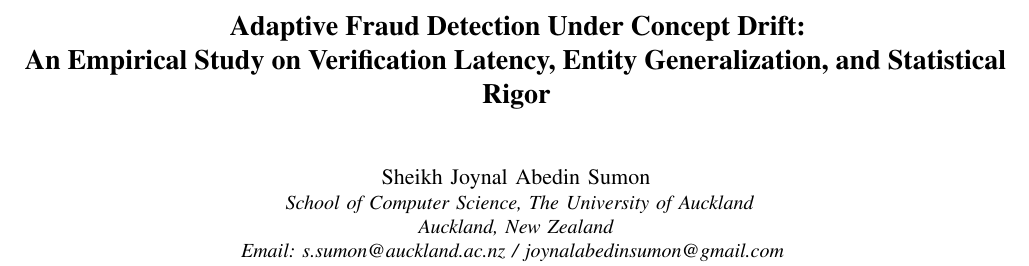
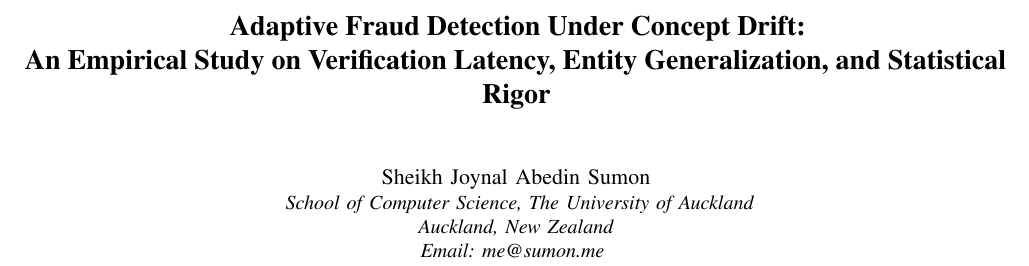
Before and after one commit to sjasumon/fraud-drift-detection, a LaTeX paper (arxiv_paper/main.tex): part of page 1 of 6, cut so that both start at the same text. Compiled offline with pdfLaTeX.

Commit message:
fix(metadata): update author email to me@sumon.me in paper and pyproject.toml

```diff
--- a/arxiv_paper/main.tex
+++ b/arxiv_paper/main.tex
@@ -22,7 +22,7 @@
     \IEEEauthorblockA{
         School of Computer Science, The University of Auckland\\
         Auckland, New Zealand\\
-        Email: s.sumon@auckland.ac.nz / joynalabedinsumon@gmail.com
+        Email: me@sumon.me
     }
 }
 
```
Also changed, not shown: pyproject.toml (+1 -1 lines), 1 other file.
